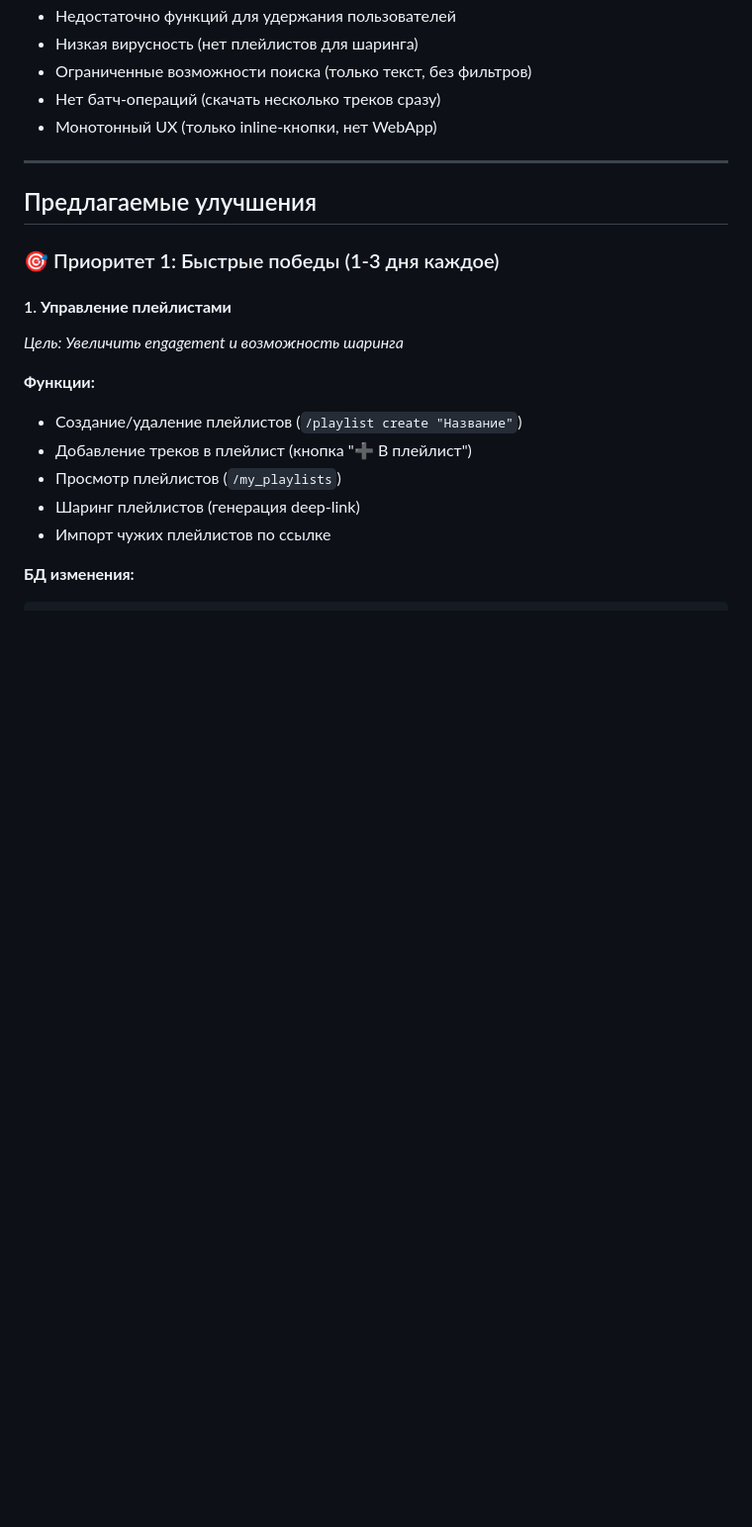
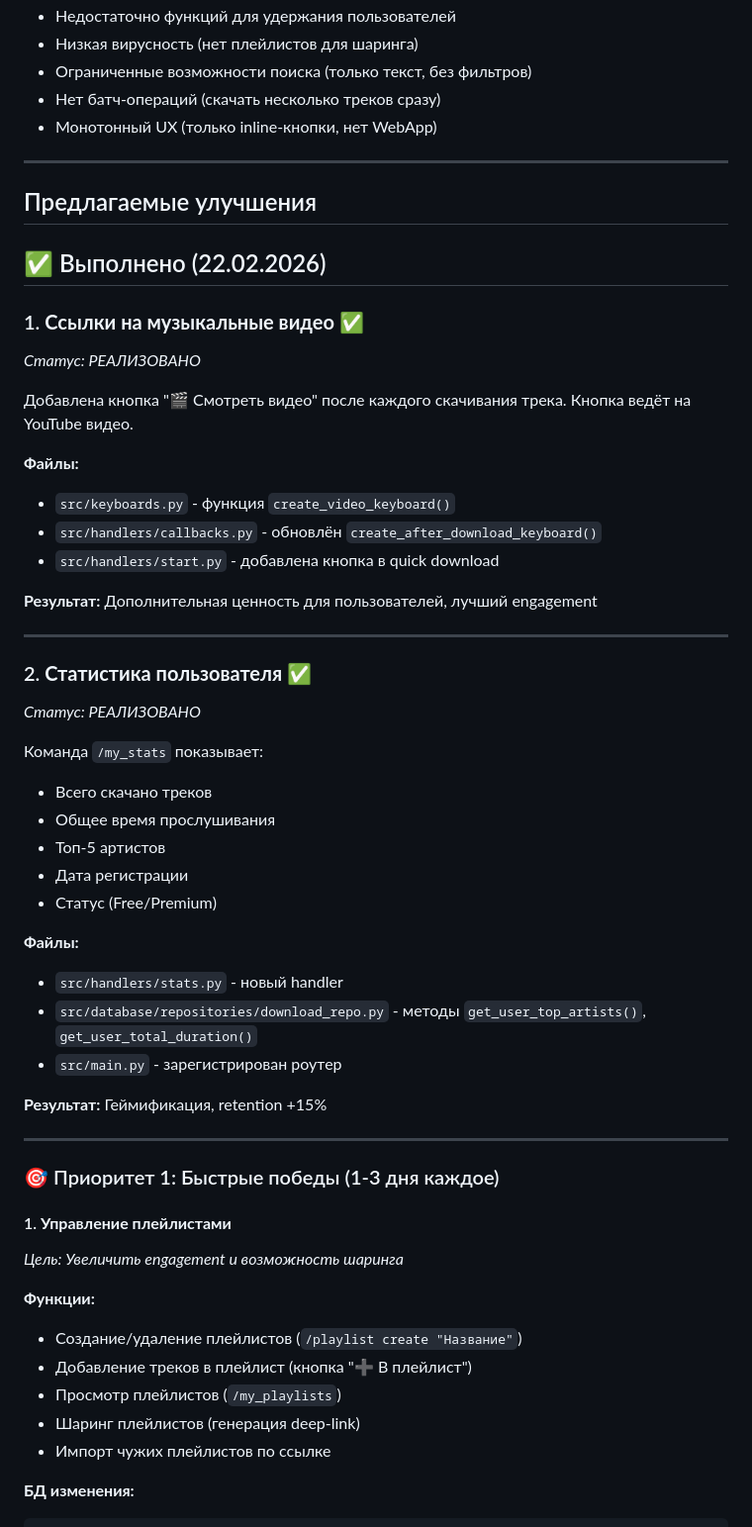
Before and after one commit to ircitdev/telegram-music-search-bot, a Markdown page: docs/plan2026to-do.md, the part around the change. Shown at 99% size. GitHub-like rendering; blank space fills up the shorter version.

```diff
--- a/docs/plan2026to-do.md
+++ b/docs/plan2026to-do.md
@@ -22,6 +22,41 @@ UspMusicFinder — это production-ready Telegram бот для поиска
 ---
 
 ## Предлагаемые улучшения
+
+## ✅ Выполнено (22.02.2026)
+
+### 1. **Ссылки на музыкальные видео** ✅
+*Статус: РЕАЛИЗОВАНО*
+
+Добавлена кнопка "🎬 Смотреть видео" после каждого скачивания трека. Кнопка ведёт на YouTube видео.
+
+**Файлы:**
+- `src/keyboards.py` - функция `create_video_keyboard()`
+- `src/handlers/callbacks.py` - обновлён `create_after_download_keyboard()`
+- `src/handlers/start.py` - добавлена кнопка в quick download
+
+**Результат:** Дополнительная ценность для пользователей, лучший engagement
+
+---
+
+### 2. **Статистика пользователя** ✅
+*Статус: РЕАЛИЗОВАНО*
+
+Команда `/my_stats` показывает:
+- Всего скачано треков
+- Общее время прослушивания
+- Топ-5 артистов
+- Дата регистрации
+- Статус (Free/Premium)
+
+**Файлы:**
+- `src/handlers/stats.py` - новый handler
+- `src/database/repositories/download_repo.py` - методы `get_user_top_artists()`, `get_user_total_duration()`
+- `src/main.py` - зарегистрирован роутер
+
+**Результат:** Геймификация, retention +15%
+
+---
 
 ### 🎯 Приоритет 1: Быстрые победы (1-3 дня каждое)
 
```
Also changed, not shown: README.md (+17 -3 lines).
